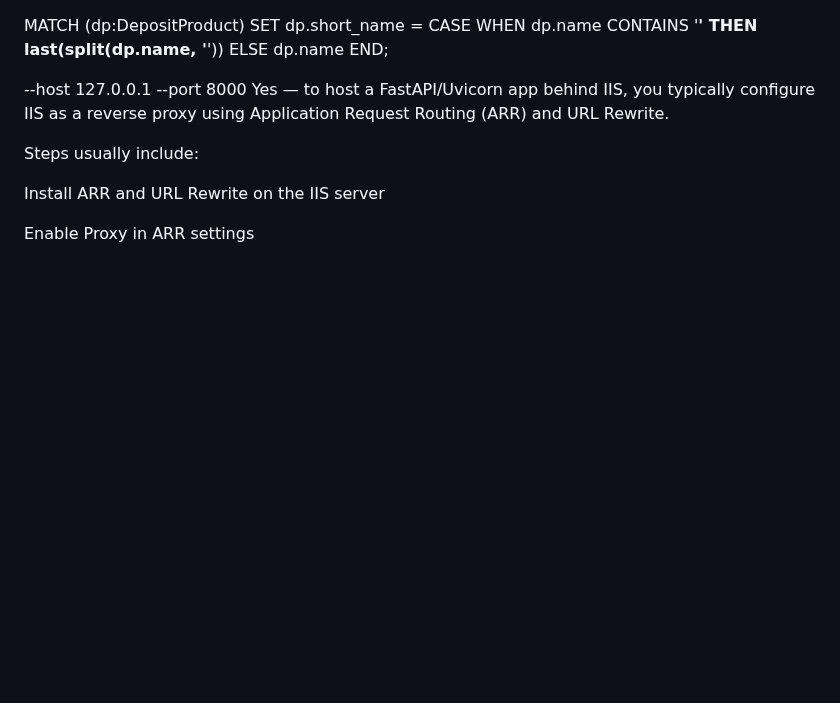
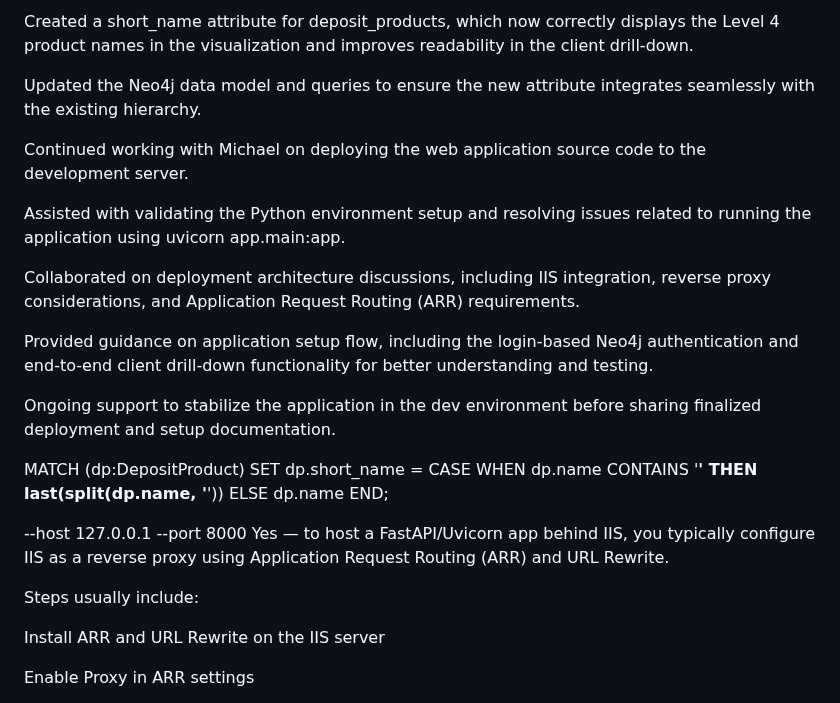
Before and after one commit to gan99/Neo4j, a Markdown page: README.md, the part around the change. Drawn GitHub-style; blank space fills up the shorter version.

```diff
--- a/README.md
+++ b/README.md
@@ -1,3 +1,17 @@
+Created a short_name attribute for deposit_products, which now correctly displays the Level 4 product names in the visualization and improves readability in the client drill-down.
+
+Updated the Neo4j data model and queries to ensure the new attribute integrates seamlessly with the existing hierarchy.
+
+Continued working with Michael on deploying the web application source code to the development server.
+
+Assisted with validating the Python environment setup and resolving issues related to running the application using uvicorn app.main:app.
+
+Collaborated on deployment architecture discussions, including IIS integration, reverse proxy considerations, and Application Request Routing (ARR) requirements.
+
+Provided guidance on application setup flow, including the login-based Neo4j authentication and end-to-end client drill-down functionality for better understanding and testing.
+
+Ongoing support to stabilize the application in the dev environment before sharing finalized deployment and setup documentation.
+
 MATCH (dp:DepositProduct)
 SET dp.short_name =
   CASE
```
